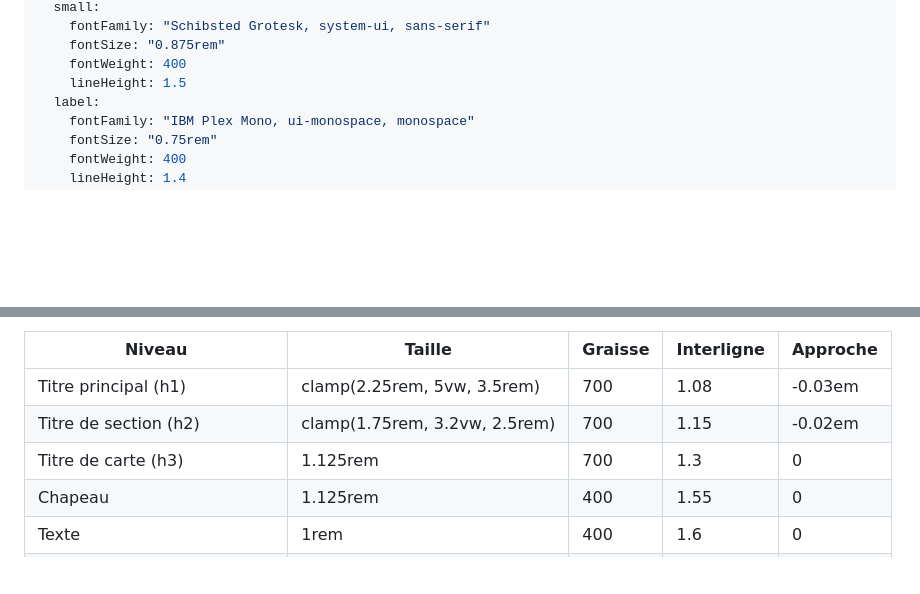
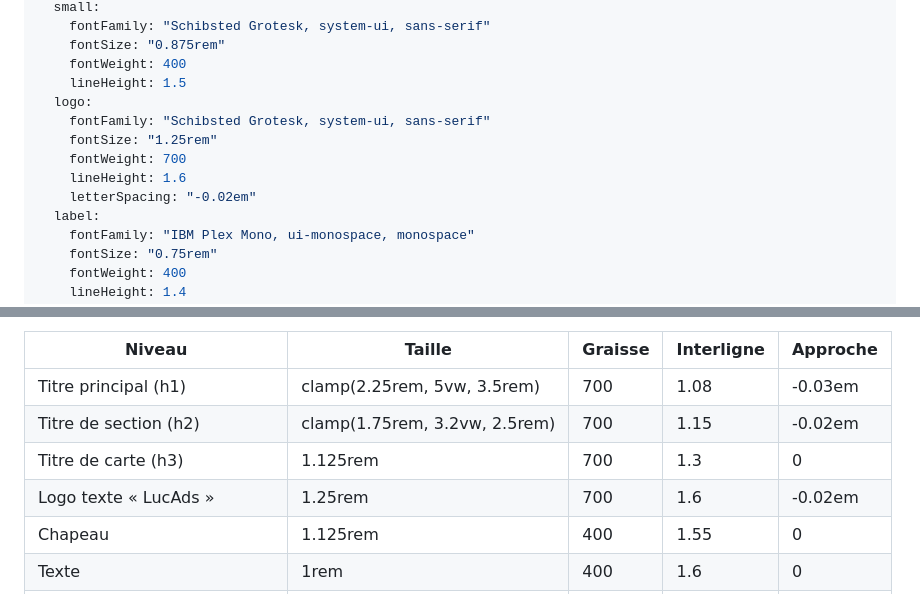
Before and after one commit to Answeragency/lucads, a Markdown page: DESIGN.md, 2 parts joined by grey strips. Drawn GitHub-style; blank space fills up the shorter version.

Commit message:
docs: taille du logo texte dans DESIGN.md

```diff
--- a/DESIGN.md
+++ b/DESIGN.md
@@ -44,6 +44,12 @@ typography:
     fontSize: "0.875rem"
     fontWeight: 400
     lineHeight: 1.5
+  logo:
+    fontFamily: "Schibsted Grotesk, system-ui, sans-serif"
+    fontSize: "1.25rem"
+    fontWeight: 700
+    lineHeight: 1.6
+    letterSpacing: "-0.02em"
   label:
     fontFamily: "IBM Plex Mono, ui-monospace, monospace"
     fontSize: "0.75rem"
@@ -110,6 +116,7 @@ Deux polices, hébergées sur le site (`assets/fonts/`, aucun appel à Google) :
 | Titre principal (h1) | clamp(2.25rem, 5vw, 3.5rem) | 700 | 1.08 | -0.03em |
 | Titre de section (h2) | clamp(1.75rem, 3.2vw, 2.5rem) | 700 | 1.15 | -0.02em |
 | Titre de carte (h3) | 1.125rem | 700 | 1.3 | 0 |
+| Logo texte « LucAds » | 1.25rem | 700 | 1.6 | -0.02em |
 | Chapeau | 1.125rem | 400 | 1.55 | 0 |
 | Texte | 1rem | 400 | 1.6 | 0 |
 | Petit texte | 0.875rem | 400 | 1.5 | 0 |
```
